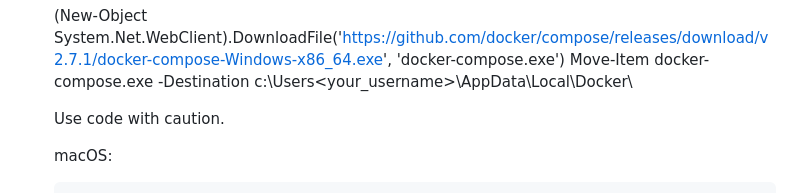
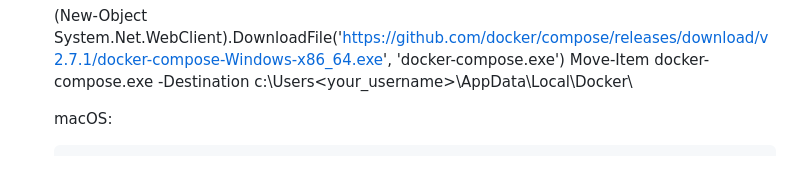
Before and after one commit to moamkh/DjangoAsyncSocketChat, a Markdown page: README.md, the part around the change. GitHub-like rendering; blank space fills up the shorter version.

```diff
--- a/README.md
+++ b/README.md
@@ -29,7 +29,7 @@
     (New-Object System.Net.WebClient).DownloadFile('https://github.com/docker/compose/releases/download/v2.7.1/docker-compose-Windows-x86_64.exe', 'docker-compose.exe')
     Move-Item docker-compose.exe -Destination c:\Users\<your_username>\AppData\Local\Docker\
 
-    Use code with caution.
+
 
     macOS:
 
```
